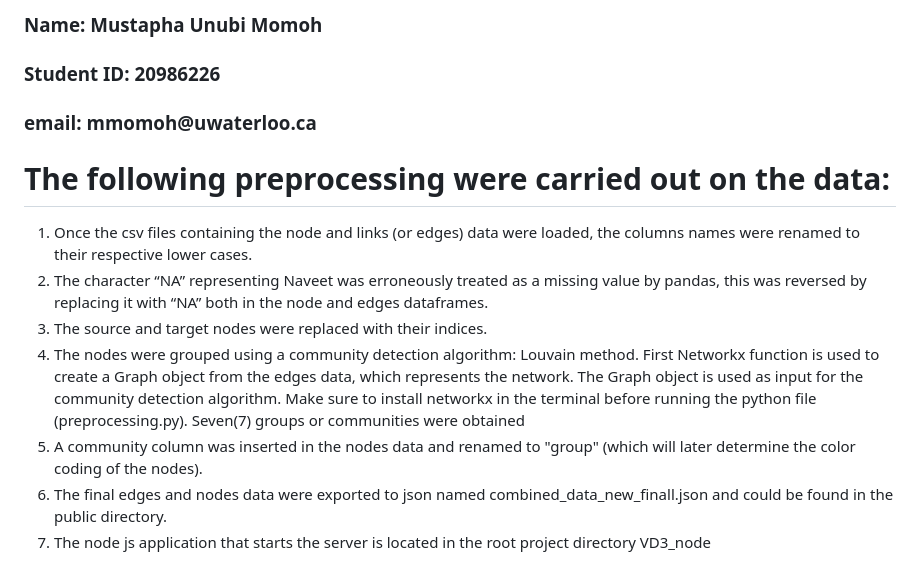
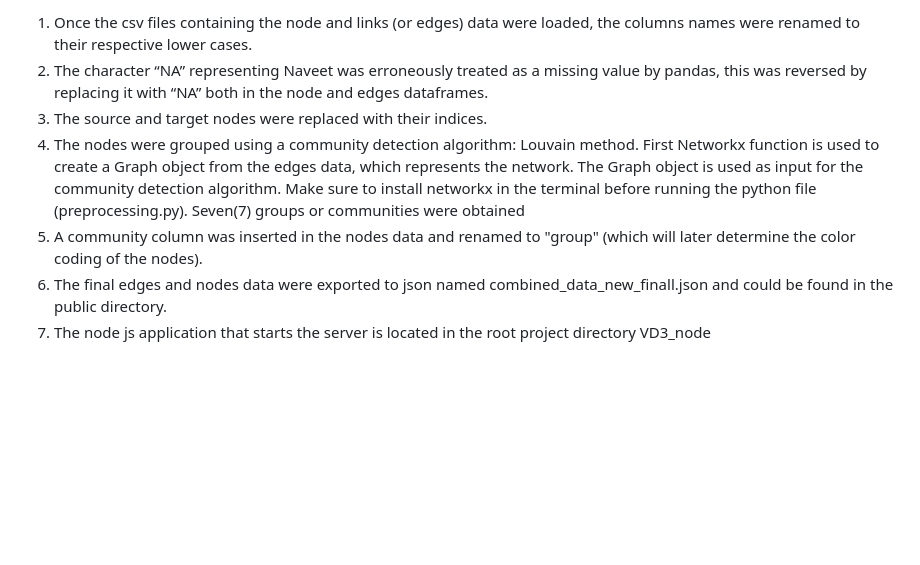
Before and after one commit to MustaphaU/hello_world, a Markdown page: readme.md, the part around the change. Drawn GitHub-style; blank space fills up the shorter version.

```diff
--- a/readme.md
+++ b/readme.md
@@ -2,13 +2,9 @@
 <!DOCTYPE html>
 <html>
 <head>
-	<title>Readme for the Visualizations</title>
+	<title>Visualizations</title>
 </head>
 <body>
-    <h3>Name: Mustapha Unubi Momoh</h3>
-    <h3>Student ID: 20986226</h3>
-    <h3>email: mmomoh@uwaterloo.ca</h3>
-	<h1>The following preprocessing were carried out on the data:</h1>
 	<ol>
 		<li>Once the csv files containing the node and links (or edges) data were loaded, the columns names were renamed to their respective lower cases.</li>
 		<li>The character “NA” representing Naveet was erroneously treated as a missing value by pandas, this was reversed by replacing it with “NA” both in the node and edges dataframes.</li>
```
